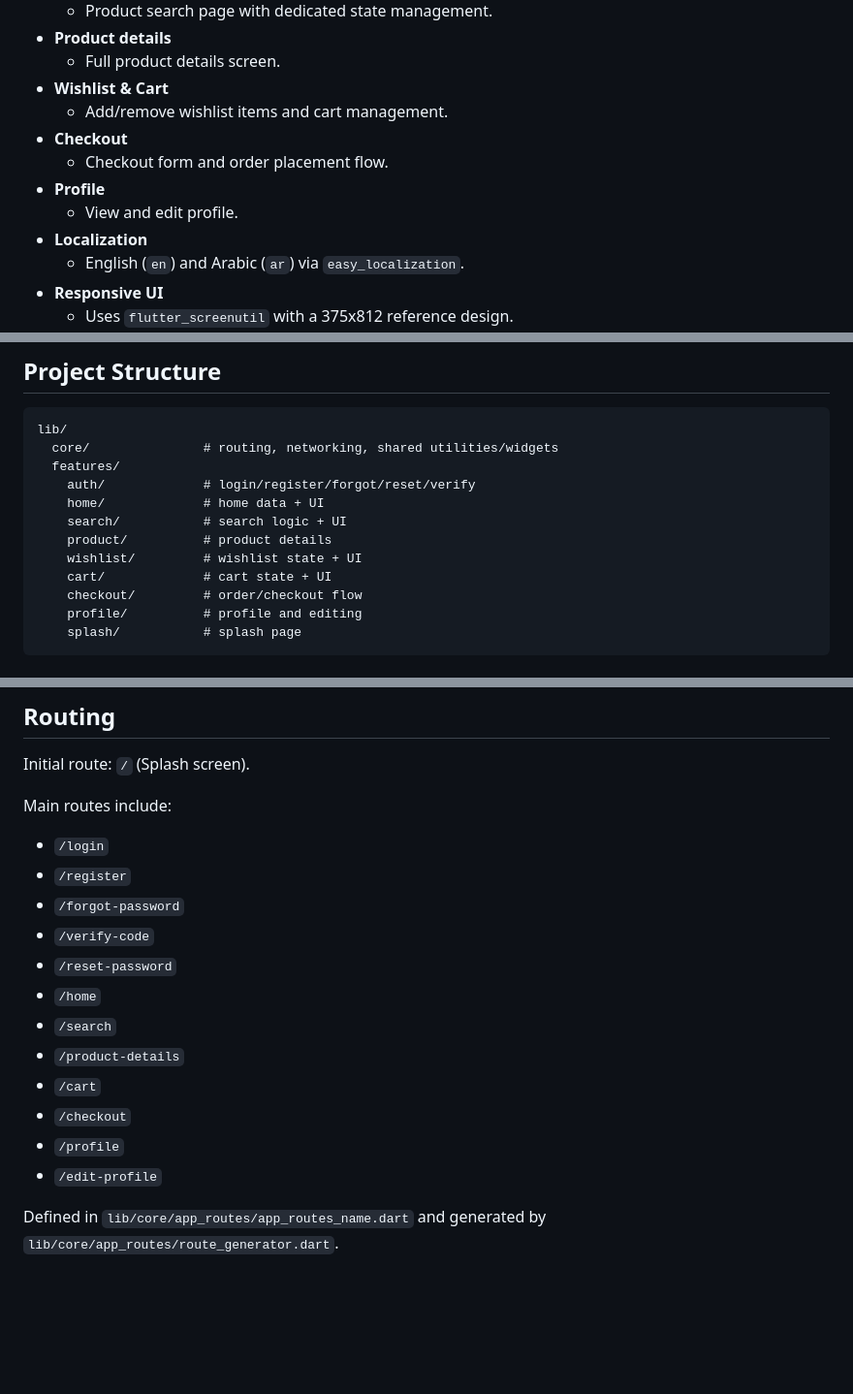
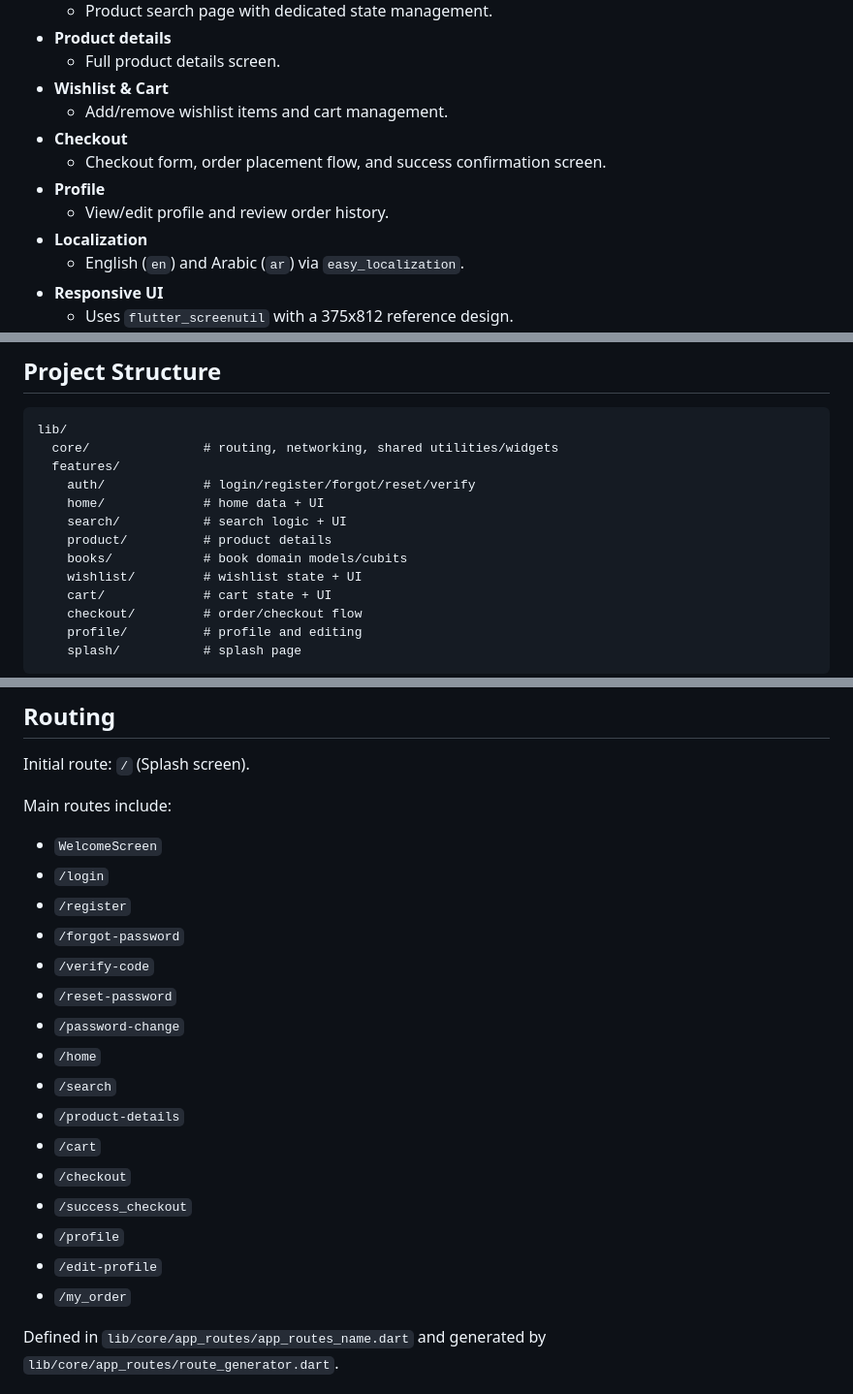
Before and after one commit to MahmoudNasser00/bookia, a Markdown page: README.md, 3 parts joined by grey strips. Shown at 97% size. Rendered like a GitHub page; blank space fills up the shorter version.

Commit message:
docs: align README features and routes with app

```diff
--- a/README.md
+++ b/README.md
@@ -22,9 +22,9 @@ Bookia is a Flutter e-commerce app for browsing and buying books. It includes au
 - **Wishlist & Cart**
   - Add/remove wishlist items and cart management.
 - **Checkout**
-  - Checkout form and order placement flow.
+  - Checkout form, order placement flow, and success confirmation screen.
 - **Profile**
-  - View and edit profile.
+  - View/edit profile and review order history.
 - **Localization**
   - English (`en`) and Arabic (`ar`) via `easy_localization`.
 - **Responsive UI**
@@ -49,6 +49,7 @@ lib/
     home/             # home data + UI
     search/           # search logic + UI
     product/          # product details
+    books/            # book domain models/cubits
     wishlist/         # wishlist state + UI
     cart/             # cart state + UI
     checkout/         # order/checkout flow
@@ -115,18 +116,22 @@ Initial route: `/` (Splash screen).
 
 Main routes include:
 
+- `WelcomeScreen`
 - `/login`
 - `/register`
 - `/forgot-password`
 - `/verify-code`
 - `/reset-password`
+- `/password-change`
 - `/home`
 - `/search`
 - `/product-details`
 - `/cart`
 - `/checkout`
+- `/success_checkout`
 - `/profile`
 - `/edit-profile`
+- `/my_order`
 
 Defined in `lib/core/app_routes/app_routes_name.dart` and generated by `lib/core/app_routes/route_generator.dart`.
 
```
